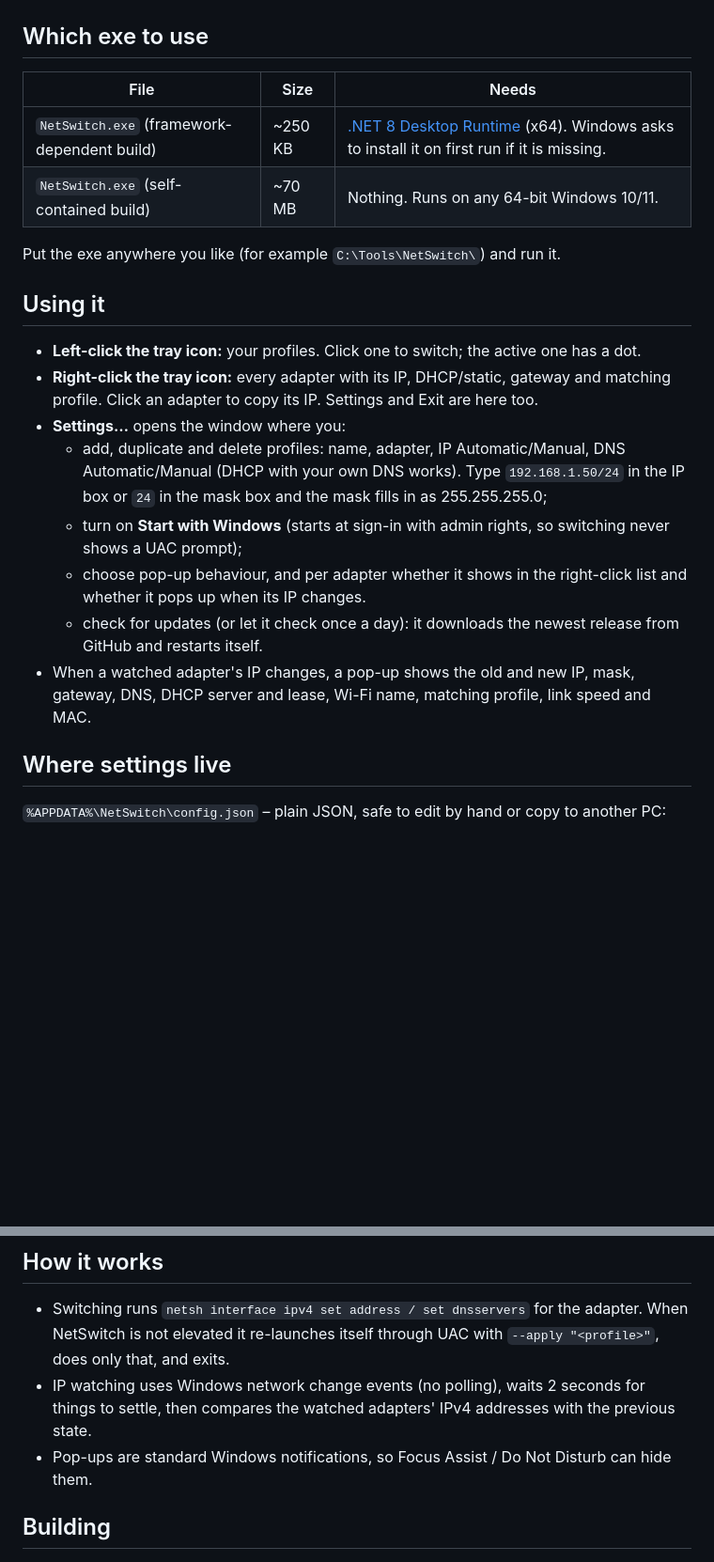
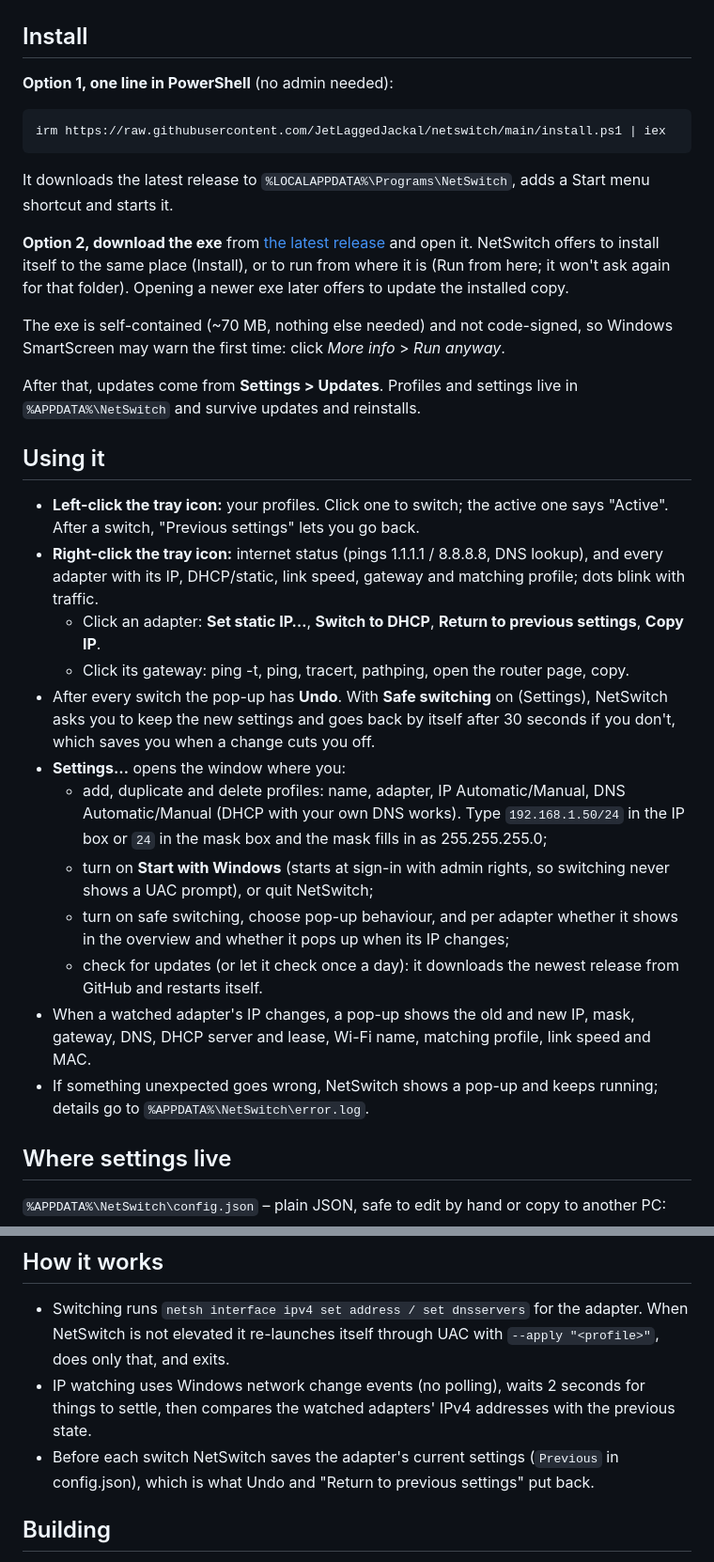
Before and after one commit to JetLaggedJackal/netswitch, a Markdown page: README.md, 2 parts joined by grey strips. Shown at 94% size. Drawn GitHub-style; blank space fills up the shorter version.

````diff
--- a/README.md
+++ b/README.md
@@ -6,25 +6,36 @@ A small Windows tray app that switches a network adapter between saved profiles
 
 ![Right-click overview](docs/screenshots/right-click-overview.png) ![Left-click menu](docs/screenshots/left-click-menu.png)
 
-## Which exe to use
+## Install
 
-| File | Size | Needs |
-|---|---|---|
-| `NetSwitch.exe` (framework-dependent build) | ~250 KB | [.NET 8 Desktop Runtime](https://dotnet.microsoft.com/download/dotnet/8.0) (x64). Windows asks to install it on first run if it is missing. |
-| `NetSwitch.exe` (self-contained build) | ~70 MB | Nothing. Runs on any 64-bit Windows 10/11. |
+**Option 1, one line in PowerShell** (no admin needed):
 
-Put the exe anywhere you like (for example `C:\Tools\NetSwitch\`) and run it.
+```powershell
+irm https://raw.githubusercontent.com/JetLaggedJackal/netswitch/main/install.ps1 | iex
+```
+
+It downloads the latest release to `%LOCALAPPDATA%\Programs\NetSwitch`, adds a Start menu shortcut and starts it.
+
+**Option 2, download the exe** from [the latest release](https://github.com/JetLaggedJackal/netswitch/releases/latest) and open it. NetSwitch offers to install itself to the same place (Install), or to run from where it is (Run from here; it won't ask again for that folder). Opening a newer exe later offers to update the installed copy.
+
+The exe is self-contained (~70 MB, nothing else needed) and not code-signed, so Windows SmartScreen may warn the first time: click *More info* > *Run anyway*.
+
+After that, updates come from **Settings > Updates**. Profiles and settings live in `%APPDATA%\NetSwitch` and survive updates and reinstalls.
 
 ## Using it
 
-- **Left-click the tray icon:** your profiles. Click one to switch; the active one has a dot.
-- **Right-click the tray icon:** every adapter with its IP, DHCP/static, gateway and matching profile. Click an adapter to copy its IP. Settings and Exit are here too.
+- **Left-click the tray icon:** your profiles. Click one to switch; the active one says "Active". After a switch, "Previous settings" lets you go back.
+- **Right-click the tray icon:** internet status (pings 1.1.1.1 / 8.8.8.8, DNS lookup), and every adapter with its IP, DHCP/static, link speed, gateway and matching profile; dots blink with traffic.
+  - Click an adapter: **Set static IP…**, **Switch to DHCP**, **Return to previous settings**, **Copy IP**.
+  - Click its gateway: ping -t, ping, tracert, pathping, open the router page, copy.
+- After every switch the pop-up has **Undo**. With **Safe switching** on (Settings), NetSwitch asks you to keep the new settings and goes back by itself after 30 seconds if you don't, which saves you when a change cuts you off.
 - **Settings…** opens the window where you:
   - add, duplicate and delete profiles: name, adapter, IP Automatic/Manual, DNS Automatic/Manual (DHCP with your own DNS works). Type `192.168.1.50/24` in the IP box or `24` in the mask box and the mask fills in as 255.255.255.0;
-  - turn on **Start with Windows** (starts at sign-in with admin rights, so switching never shows a UAC prompt);
-  - choose pop-up behaviour, and per adapter whether it shows in the right-click list and whether it pops up when its IP changes.
+  - turn on **Start with Windows** (starts at sign-in with admin rights, so switching never shows a UAC prompt), or quit NetSwitch;
+  - turn on safe switching, choose pop-up behaviour, and per adapter whether it shows in the overview and whether it pops up when its IP changes;
   - check for updates (or let it check once a day): it downloads the newest release from GitHub and restarts itself.
 - When a watched adapter's IP changes, a pop-up shows the old and new IP, mask, gateway, DNS, DHCP server and lease, Wi-Fi name, matching profile, link speed and MAC.
+- If something unexpected goes wrong, NetSwitch shows a pop-up and keeps running; details go to `%APPDATA%\NetSwitch\error.log`.
 
 ## Where settings live
 
@@ -45,7 +56,7 @@ Put the exe anywhere you like (for example `C:\Tools\NetSwitch\`) and run it.
 
 - Switching runs `netsh interface ipv4 set address / set dnsservers` for the adapter. When NetSwitch is not elevated it re-launches itself through UAC with `--apply "<profile>"`, does only that, and exits.
 - IP watching uses Windows network change events (no polling), waits 2 seconds for things to settle, then compares the watched adapters' IPv4 addresses with the previous state.
-- Pop-ups are standard Windows notifications, so Focus Assist / Do Not Disturb can hide them.
+- Before each switch NetSwitch saves the adapter's current settings (`Previous` in config.json), which is what Undo and "Return to previous settings" put back.
 
 ## Building
 
````
Also changed, not shown: screenshots/v4/install-offer.png (added), screenshots/v4/picker-previous.png (added), screenshots/v4/settings-safe.png (added), 10 other files.
